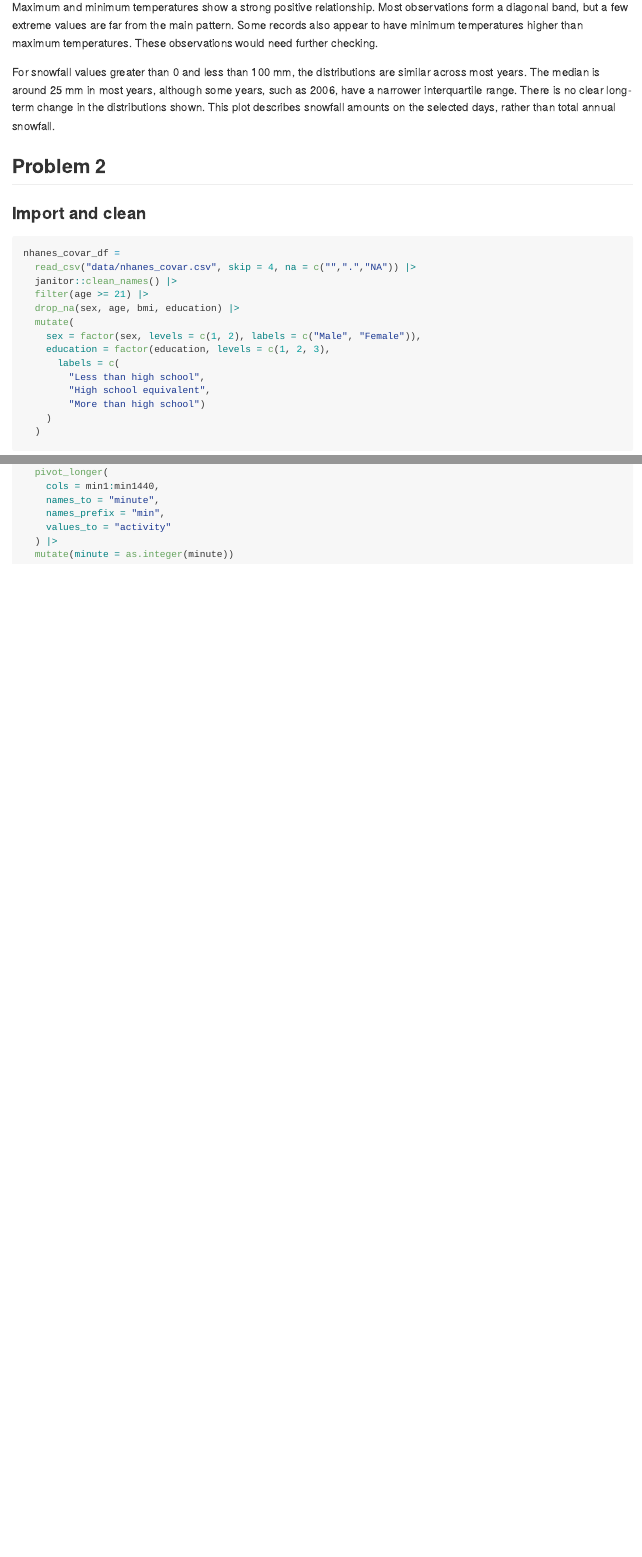
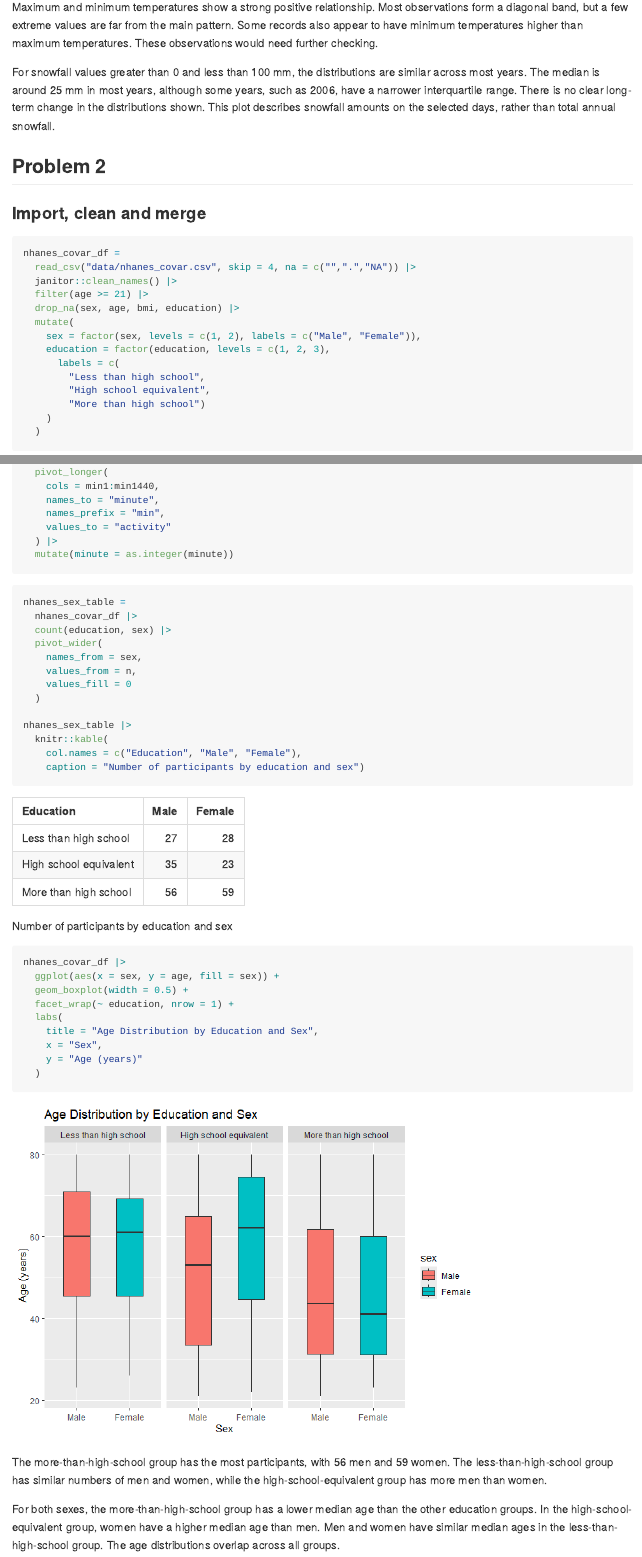
Before and after one commit to May-ria404/p8105_hw3_lm4199, an R Markdown document (p8105_hw3_lm4199.Rmd): the page in a window 1100 px wide, from 5050 px down, and a second part further down, joined at a grey line. The pictures show the output file p8105_hw3_lm4199.md that the author committed with the source, drawn offline in the style of GitHub.

Commit message:
summarize participant counts and age distributions

````diff
--- a/p8105_hw3_lm4199.Rmd
+++ b/p8105_hw3_lm4199.Rmd
@@ -139,7 +139,7 @@ For snowfall values greater than 0 and less than 100 mm, the distributions are s
 
 ## Problem 2
 
-### Import and clean
+### Import, clean and merge
 
 ```{r}
 nhanes_covar_df =
@@ -173,3 +173,33 @@ nhanes_df =
   mutate(minute = as.integer(minute))
 
 ```
+
+```{r}
+nhanes_sex_table =
+  nhanes_covar_df |>
+  count(education, sex) |>
+  pivot_wider(
+    names_from = sex,
+    values_from = n,
+    values_fill = 0
+  )
+
+nhanes_sex_table |>
+  knitr::kable(
+    col.names = c("Education", "Male", "Female"),
+    caption = "Number of participants by education and sex")
+
+nhanes_covar_df |>
+  ggplot(aes(x = sex, y = age, fill = sex)) +
+  geom_boxplot(width = 0.5) +
+  facet_wrap(~ education, nrow = 1) +
+  labs(
+    title = "Age Distribution by Education and Sex",
+    x = "Sex",
+    y = "Age (years)"
+  )
+```
+
+The more-than-high-school group has the most participants, with 56 men and 59 women. The less-than-high-school group has similar numbers of men and women, while the high-school-equivalent group has more men than women.
+
+For both sexes, the more-than-high-school group has a lower median age than the other education groups. In the high-school-equivalent group, women have a higher median age than men. Men and women have similar median ages in the less-than-high-school group. The age distributions overlap across all groups.
````
Also changed, not shown: p8105_hw3_lm4199.md, p8105_hw3_lm4199_files/figure-gfm/unnamed-chunk-9-1.png (added).
